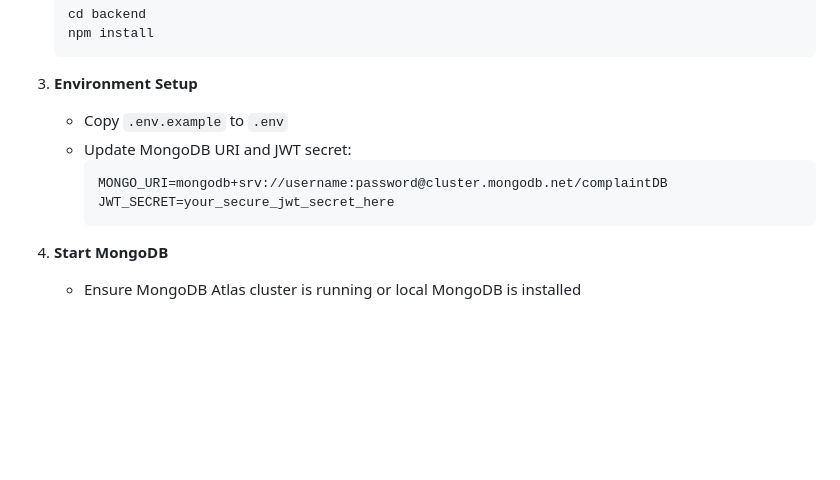
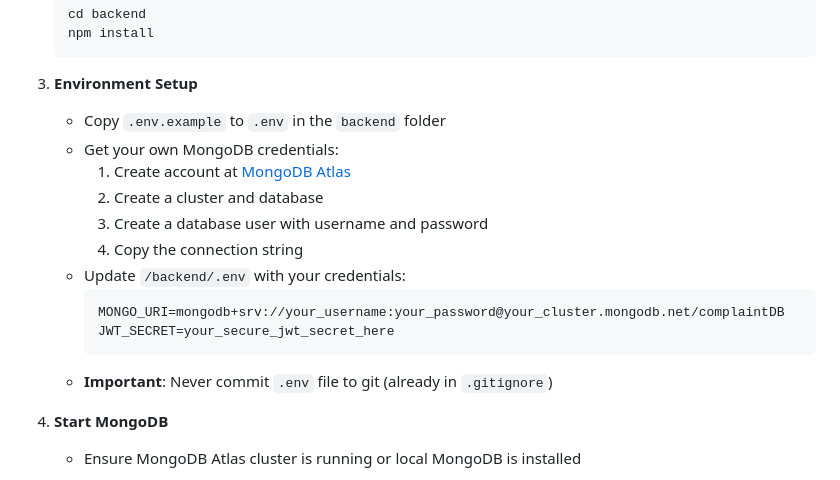
Before and after one commit to zafeer-alam/SoftwareEng-complaint-and-maintainance-magement-system-grp-42, a Markdown page: README.md, the part around the change. Drawn GitHub-style; blank space fills up the shorter version.

````diff
--- a/README.md
+++ b/README.md
@@ -78,12 +78,18 @@ This system allows students and staff to submit maintenance complaints, track th
    ```
 
 3. **Environment Setup**
-   - Copy `.env.example` to `.env`
-   - Update MongoDB URI and JWT secret:
+   - Copy `.env.example` to `.env` in the `backend` folder
+   - Get your own MongoDB credentials:
+     1. Create account at [MongoDB Atlas](https://www.mongodb.com/cloud/atlas)
+     2. Create a cluster and database
+     3. Create a database user with username and password
+     4. Copy the connection string
+   - Update `/backend/.env` with your credentials:
      ```
-     MONGO_URI=mongodb+srv://username:password@cluster.mongodb.net/complaintDB
+     MONGO_URI=mongodb+srv://your_username:your_password@your_cluster.mongodb.net/complaintDB
      JWT_SECRET=your_secure_jwt_secret_here
      ```
+   - **Important**: Never commit `.env` file to git (already in `.gitignore`)
 
 4. **Start MongoDB**
    - Ensure MongoDB Atlas cluster is running or local MongoDB is installed
````
